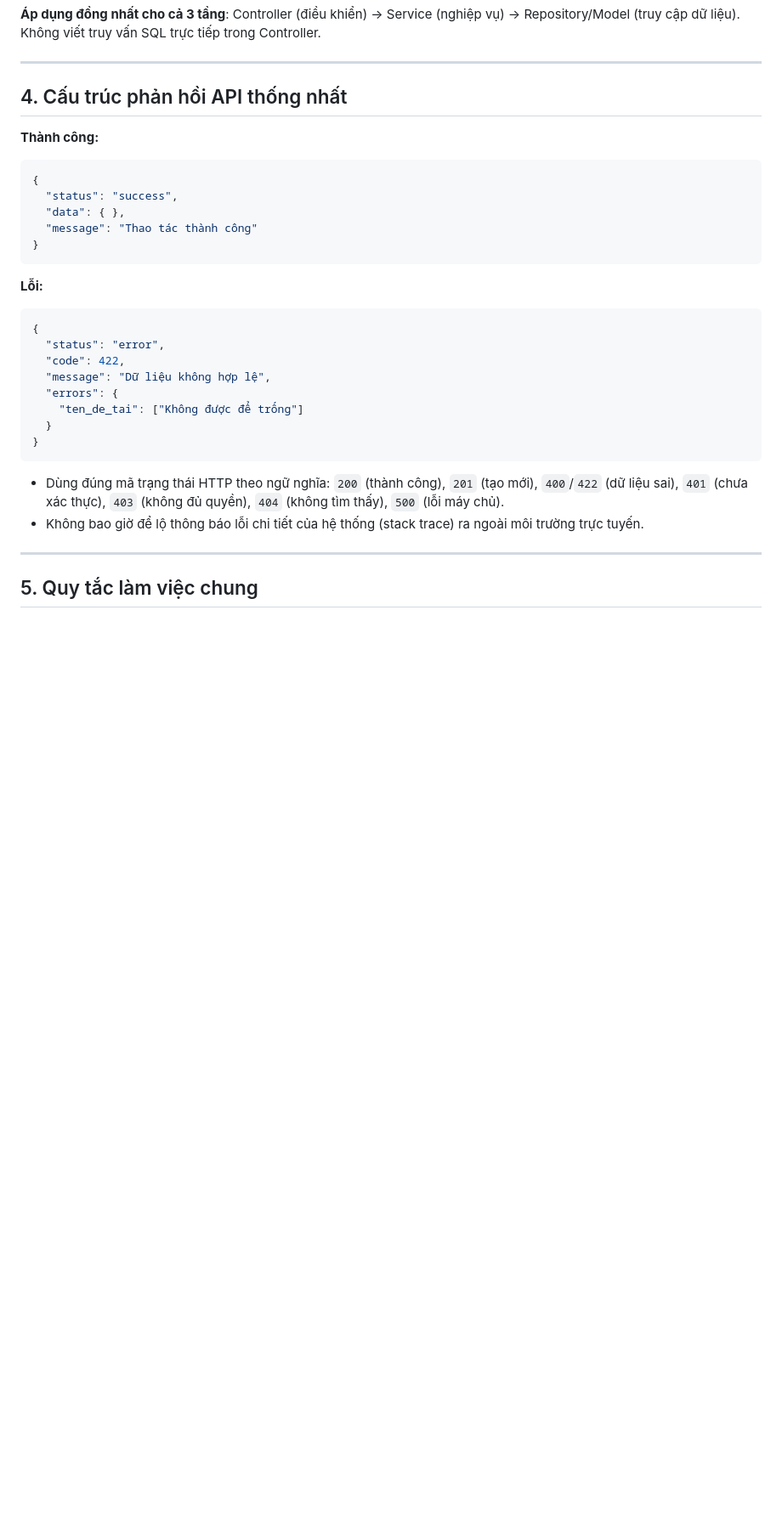
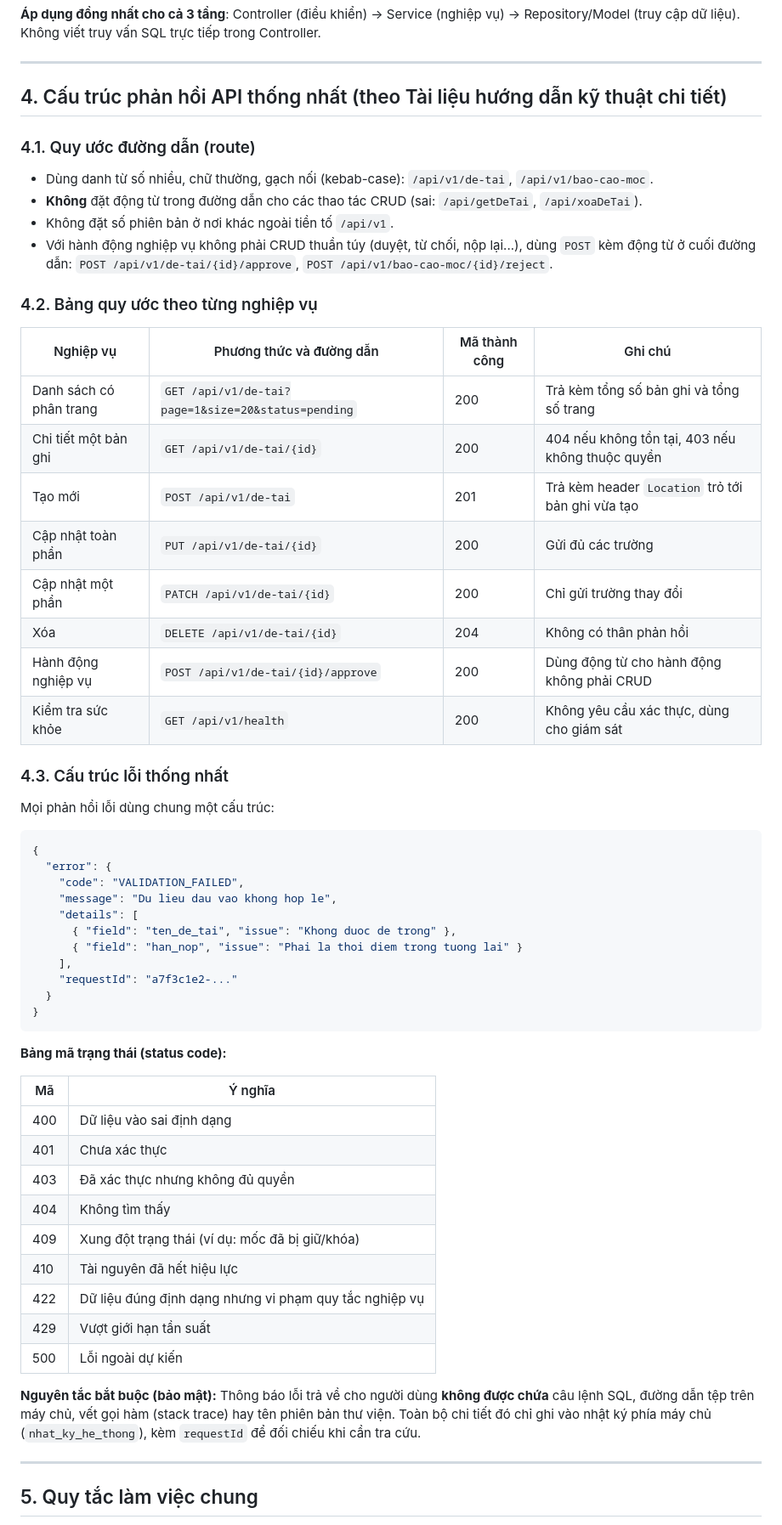
Before and after one commit to 24100494-bit/CSE702051_N03_-DT13, a Markdown page: QUY_UOC_MA_NGUON.md, the part around one of its changes. Shown at 85% size. Drawn GitHub-style; blank space fills up the shorter version.

Commit message:
Update quy uoc ma nguon

````diff
--- a/QUY_UOC_MA_NGUON.md
+++ b/QUY_UOC_MA_NGUON.md
@@ -49,31 +49,61 @@ Tài liệu này áp dụng cho toàn bộ mã nguồn của dự án (Nhánh A
 
 ---
 
-## 4. Cấu trúc phản hồi API thống nhất
+## 4. Cấu trúc phản hồi API thống nhất (theo Tài liệu hướng dẫn kỹ thuật chi tiết)
 
-**Thành công:**
+### 4.1. Quy ước đường dẫn (route)
+
+- Dùng danh từ số nhiều, chữ thường, gạch nối (kebab-case): `/api/v1/de-tai`, `/api/v1/bao-cao-moc`.
+- **Không** đặt động từ trong đường dẫn cho các thao tác CRUD (sai: `/api/getDeTai`, `/api/xoaDeTai`).
+- Không đặt số phiên bản ở nơi khác ngoài tiền tố `/api/v1`.
+- Với hành động nghiệp vụ không phải CRUD thuần túy (duyệt, từ chối, nộp lại...), dùng `POST` kèm động từ ở cuối đường dẫn: `POST /api/v1/de-tai/{id}/approve`, `POST /api/v1/bao-cao-moc/{id}/reject`.
+
+### 4.2. Bảng quy ước theo từng nghiệp vụ
+
+| Nghiệp vụ | Phương thức và đường dẫn | Mã thành công | Ghi chú |
+|---|---|---|---|
+| Danh sách có phân trang | `GET /api/v1/de-tai?page=1&size=20&status=pending` | 200 | Trả kèm tổng số bản ghi và tổng số trang |
+| Chi tiết một bản ghi | `GET /api/v1/de-tai/{id}` | 200 | 404 nếu không tồn tại, 403 nếu không thuộc quyền |
+| Tạo mới | `POST /api/v1/de-tai` | 201 | Trả kèm header `Location` trỏ tới bản ghi vừa tạo |
+| Cập nhật toàn phần | `PUT /api/v1/de-tai/{id}` | 200 | Gửi đủ các trường |
+| Cập nhật một phần | `PATCH /api/v1/de-tai/{id}` | 200 | Chỉ gửi trường thay đổi |
+| Xóa | `DELETE /api/v1/de-tai/{id}` | 204 | Không có thân phản hồi |
+| Hành động nghiệp vụ | `POST /api/v1/de-tai/{id}/approve` | 200 | Dùng động từ cho hành động không phải CRUD |
+| Kiểm tra sức khỏe | `GET /api/v1/health` | 200 | Không yêu cầu xác thực, dùng cho giám sát |
+
+### 4.3. Cấu trúc lỗi thống nhất
+
+Mọi phản hồi lỗi dùng chung một cấu trúc:
+
 ```json
 {
-  "status": "success",
-  "data": { },
-  "message": "Thao tác thành công"
-}
-```
-
-**Lỗi:**
-```json
-{
-  "status": "error",
-  "code": 422,
-  "message": "Dữ liệu không hợp lệ",
-  "errors": {
-    "ten_de_tai": ["Không được để trống"]
+  "error": {
+    "code": "VALIDATION_FAILED",
+    "message": "Du lieu dau vao khong hop le",
+    "details": [
+      { "field": "ten_de_tai", "issue": "Khong duoc de trong" },
+      { "field": "han_nop", "issue": "Phai la thoi diem trong tuong lai" }
+    ],
+    "requestId": "a7f3c1e2-..."
   }
 }
 ```
 
-- Dùng đúng mã trạng thái HTTP theo ngữ nghĩa: `200` (thành công), `201` (tạo mới), `400`/`422` (dữ liệu sai), `401` (chưa xác thực), `403` (không đủ quyền), `404` (không tìm thấy), `500` (lỗi máy chủ).
-- Không bao giờ để lộ thông báo lỗi chi tiết của hệ thống (stack trace) ra ngoài môi trường trực tuyến.
+**Bảng mã trạng thái (status code):**
+
+| Mã | Ý nghĩa |
+|---|---|
+| 400 | Dữ liệu vào sai định dạng |
+| 401 | Chưa xác thực |
+| 403 | Đã xác thực nhưng không đủ quyền |
+| 404 | Không tìm thấy |
+| 409 | Xung đột trạng thái (ví dụ: mốc đã bị giữ/khóa) |
+| 410 | Tài nguyên đã hết hiệu lực |
+| 422 | Dữ liệu đúng định dạng nhưng vi phạm quy tắc nghiệp vụ |
+| 429 | Vượt giới hạn tần suất |
+| 500 | Lỗi ngoài dự kiến |
+
+**Nguyên tắc bắt buộc (bảo mật):** Thông báo lỗi trả về cho người dùng **không được chứa** câu lệnh SQL, đường dẫn tệp trên máy chủ, vết gọi hàm (stack trace) hay tên phiên bản thư viện. Toàn bộ chi tiết đó chỉ ghi vào nhật ký phía máy chủ (`nhat_ky_he_thong`), kèm `requestId` để đối chiếu khi cần tra cứu.
 
 ---
 
````
Also changed, not shown: other parts of QUY_UOC_MA_NGUON.md (+1 -1 lines).
